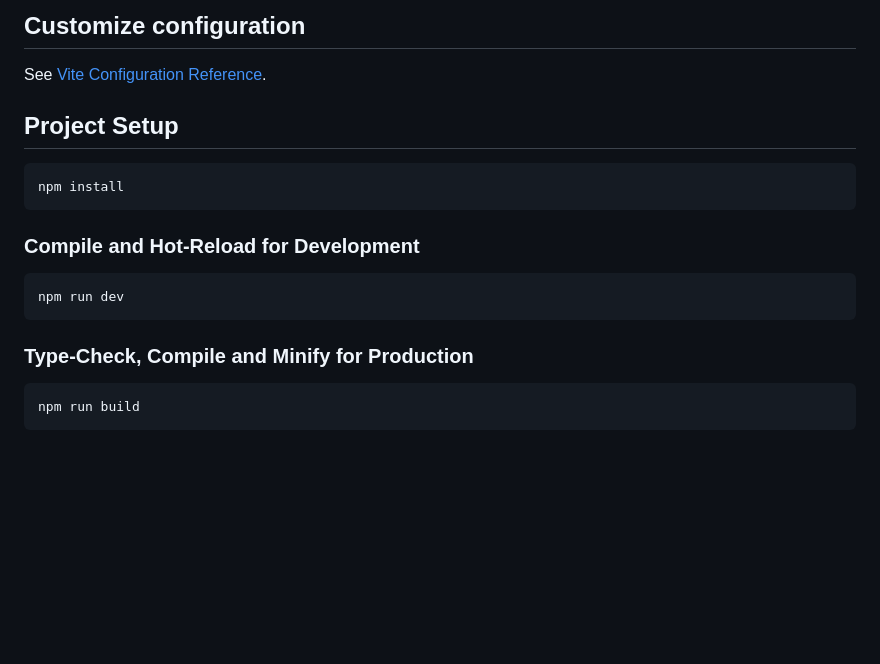
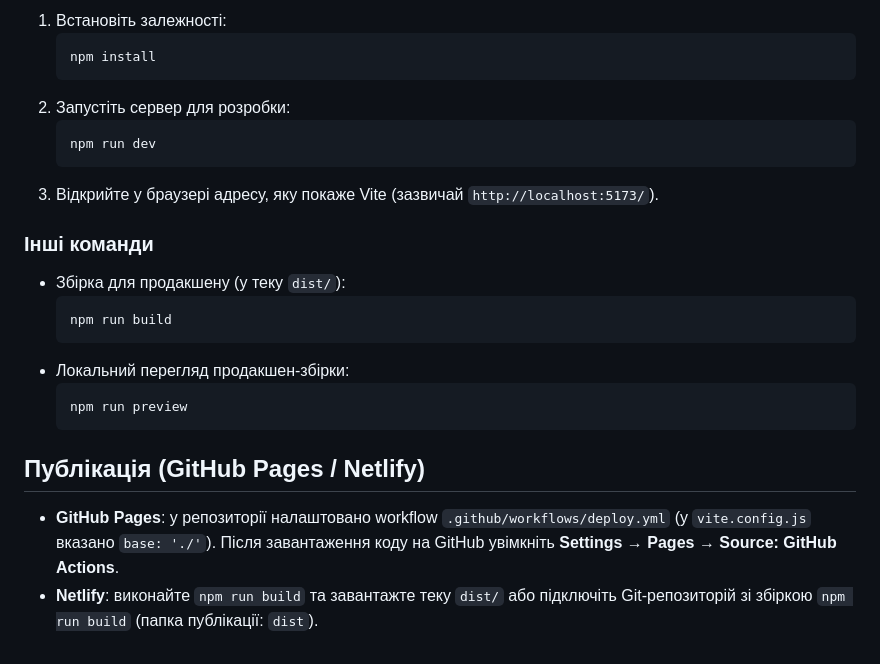
Before and after one commit to Splinter14/space-catalog-vue, a Markdown page: README.md, the part around one of its changes. GitHub-like rendering; blank space fills up the shorter version.

````diff
--- a/README.md
+++ b/README.md
@@ -21,22 +36,24 @@ TypeScript cannot handle type information for `.vue` imports by default, so we r
 
-## Customize configuration
+1. Встановіть залежності:
+   ```bash
+   npm install
+   ```
+2. Запустіть сервер для розробки:
+   ```bash
+   npm run dev
+   ```
+3. Відкрийте у браузері адресу, яку покаже Vite (зазвичай `http://localhost:5173/`).
 
-See [Vite Configuration Reference](https://vite.dev/config/).
+### Інші команди
+- Збірка для продакшену (у теку `dist/`):
+  ```bash
+  npm run build
+  ```
+- Локальний перегляд продакшен-збірки:
+  ```bash
+  npm run preview
+  ```
 
-## Project Setup
-
-```sh
-npm install
-```
-
-### Compile and Hot-Reload for Development
-
-```sh
-npm run dev
-```
-
-### Type-Check, Compile and Minify for Production
-
-```sh
-npm run build
-```
+## Публікація (GitHub Pages / Netlify)
+- **GitHub Pages**: у репозиторії налаштовано workflow `.github/workflows/deploy.yml` (у `vite.config.js` вказано `base: './'`). Після завантаження коду на GitHub увімкніть **Settings → Pages → Source: GitHub Actions**.
+- **Netlify**: виконайте `npm run build` та завантажте теку `dist/` або підключіть Git-репозиторій зі збіркою `npm run build` (папка публікації: `dist`).
````
Also changed, not shown: other parts of README.md (+28 -13 lines), docs/screenshot.png (added), 1 other file.
